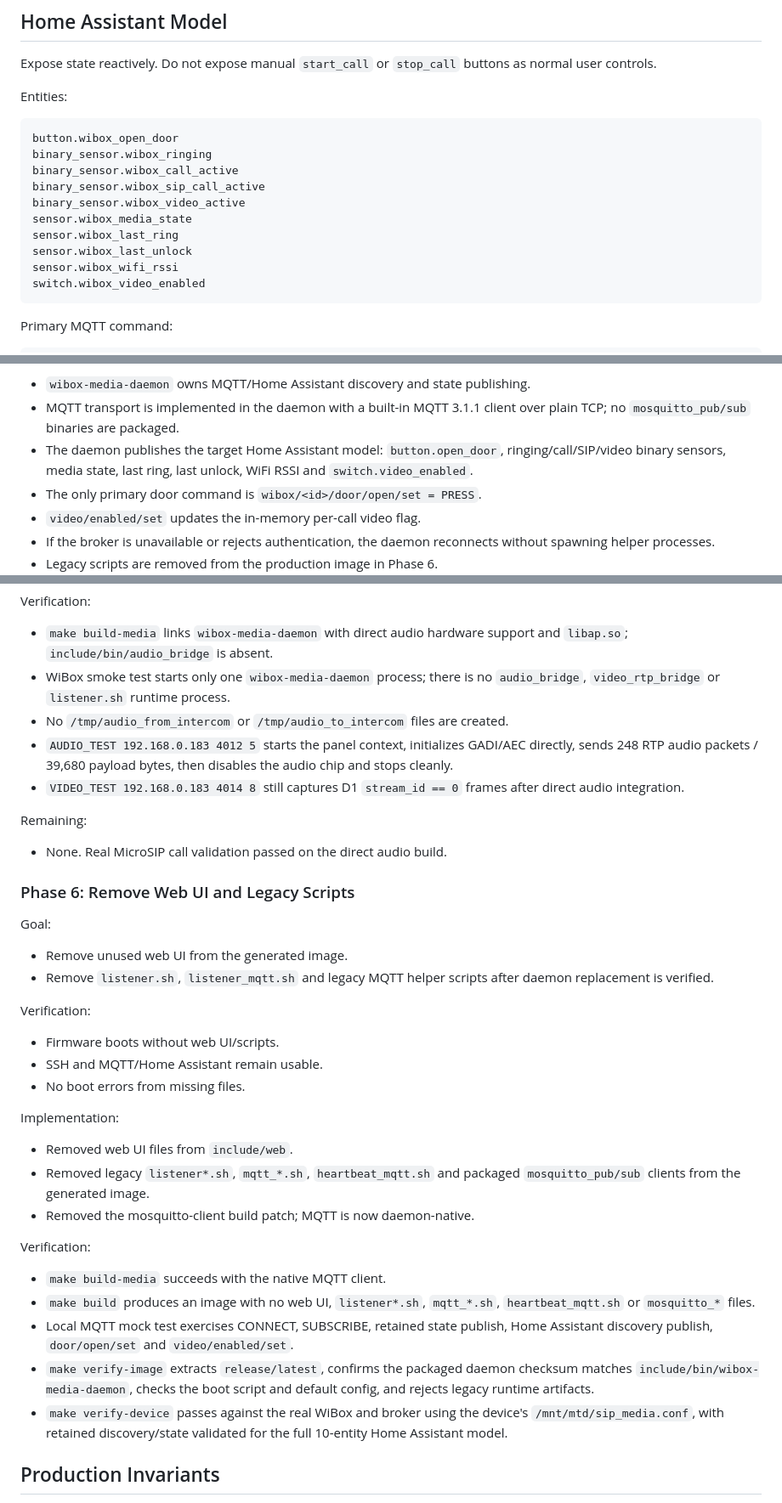
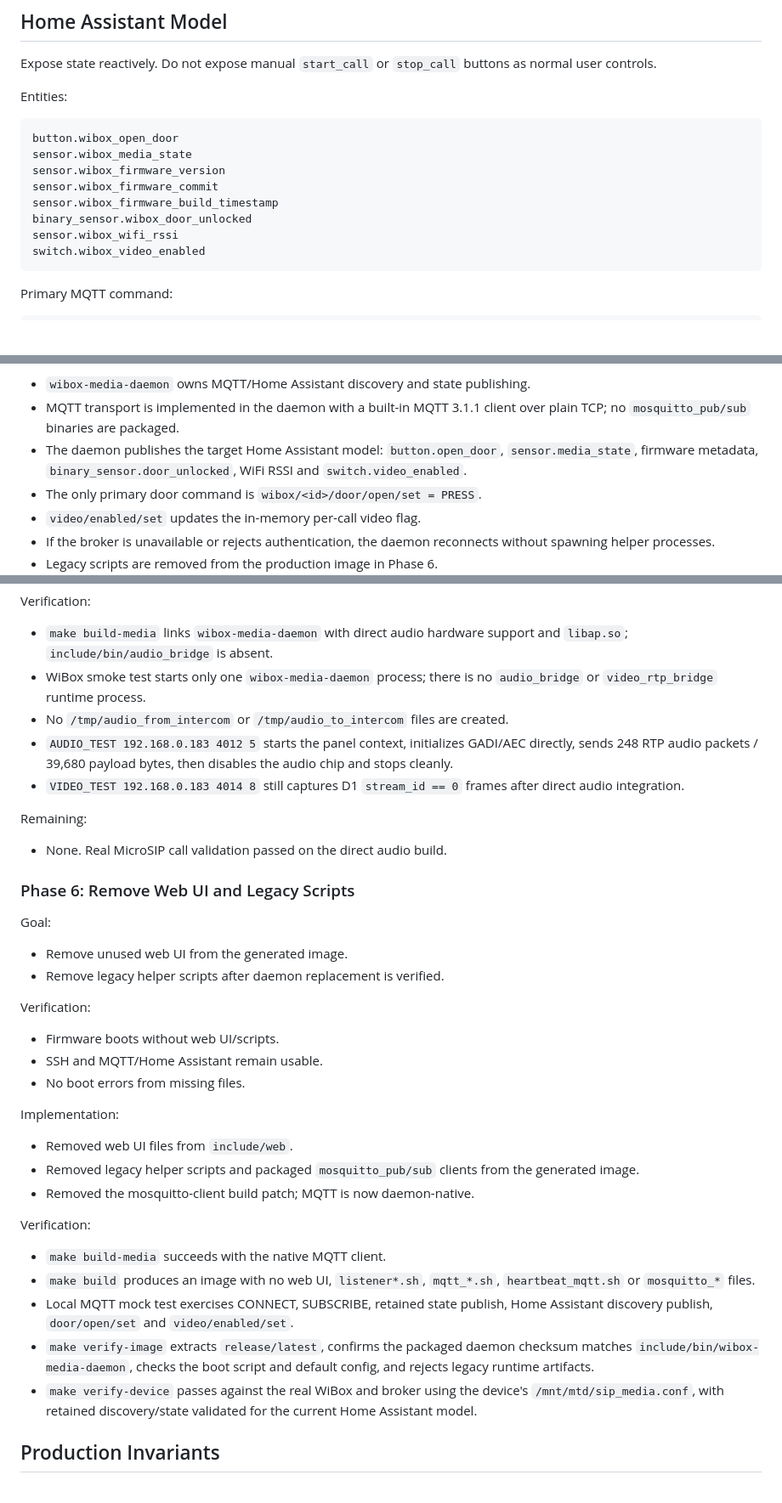
Before and after one commit to segator/wibox-media, a Markdown page: docs/architecture.md, 3 parts joined by grey strips. Shown at 85% size. GitHub-like rendering; blank space fills up the shorter version.

Commit message:
docs: align runtime guide with current state

````diff
--- a/docs/architecture.md
+++ b/docs/architecture.md
@@ -108,13 +108,11 @@ Entities:
 
 ```text
 button.wibox_open_door
-binary_sensor.wibox_ringing
-binary_sensor.wibox_call_active
-binary_sensor.wibox_sip_call_active
-binary_sensor.wibox_video_active
 sensor.wibox_media_state
-sensor.wibox_last_ring
-sensor.wibox_last_unlock
+sensor.wibox_firmware_version
+sensor.wibox_firmware_commit
+sensor.wibox_firmware_build_timestamp
+binary_sensor.wibox_door_unlocked
 sensor.wibox_wifi_rssi
 switch.wibox_video_enabled
 ```
@@ -258,8 +252,8 @@ Implementation:
 - MQTT transport is implemented in the daemon with a built-in MQTT 3.1.1
   client over plain TCP; no `mosquitto_pub/sub` binaries are packaged.
 - The daemon publishes the target Home Assistant model:
-  `button.open_door`, ringing/call/SIP/video binary sensors, media state,
-  last ring, last unlock, WiFi RSSI and `switch.video_enabled`.
+  `button.open_door`, `sensor.media_state`, firmware metadata,
+  `binary_sensor.door_unlocked`, WiFi RSSI and `switch.video_enabled`.
 - The only primary door command is `wibox/<id>/door/open/set = PRESS`.
 - `video/enabled/set` updates the in-memory per-call video flag.
 - If the broker is unavailable or rejects authentication, the daemon reconnects
@@ -329,7 +323,7 @@ Verification:
 - `make build-media` links `wibox-media-daemon` with direct audio hardware
   support and `libap.so`; `include/bin/audio_bridge` is absent.
 - WiBox smoke test starts only one `wibox-media-daemon` process; there is no
-  `audio_bridge`, `video_rtp_bridge` or `listener.sh` runtime process.
+  `audio_bridge` or `video_rtp_bridge` runtime process.
 - No `/tmp/audio_from_intercom` or `/tmp/audio_to_intercom` files are created.
 - `AUDIO_TEST 192.168.0.183 4012 5` starts the panel context, initializes
   GADI/AEC directly, sends 248 RTP audio packets / 39,680 payload bytes, then
@@ -344,8 +338,7 @@ Remaining:
 
 Goal:
 - Remove unused web UI from the generated image.
-- Remove `listener.sh`, `listener_mqtt.sh` and legacy MQTT helper scripts after
-  daemon replacement is verified.
+- Remove legacy helper scripts after daemon replacement is verified.
 
 Verification:
 - Firmware boots without web UI/scripts.
@@ -354,8 +347,8 @@ Verification:
 
 Implementation:
 - Removed web UI files from `include/web`.
-- Removed legacy `listener*.sh`, `mqtt_*.sh`, `heartbeat_mqtt.sh` and
-  packaged `mosquitto_pub/sub` clients from the generated image.
+- Removed legacy helper scripts and packaged `mosquitto_pub/sub` clients from
+  the generated image.
 - Removed the mosquitto-client build patch; MQTT is now daemon-native.
 
 Verification:
@@ -369,7 +362,7 @@ Verification:
   default config, and rejects legacy runtime artifacts.
 - `make verify-device` passes against the real WiBox and broker using the
   device's `/mnt/mtd/sip_media.conf`, with retained discovery/state validated
-  for the full 10-entity Home Assistant model.
+  for the current Home Assistant model.
 
 ## Production Invariants
 
````
Also changed, not shown: other parts of docs/architecture.md (+4 -8 lines), INSTALL.md (+5 -2 lines), README.md (+6 -3 lines).
